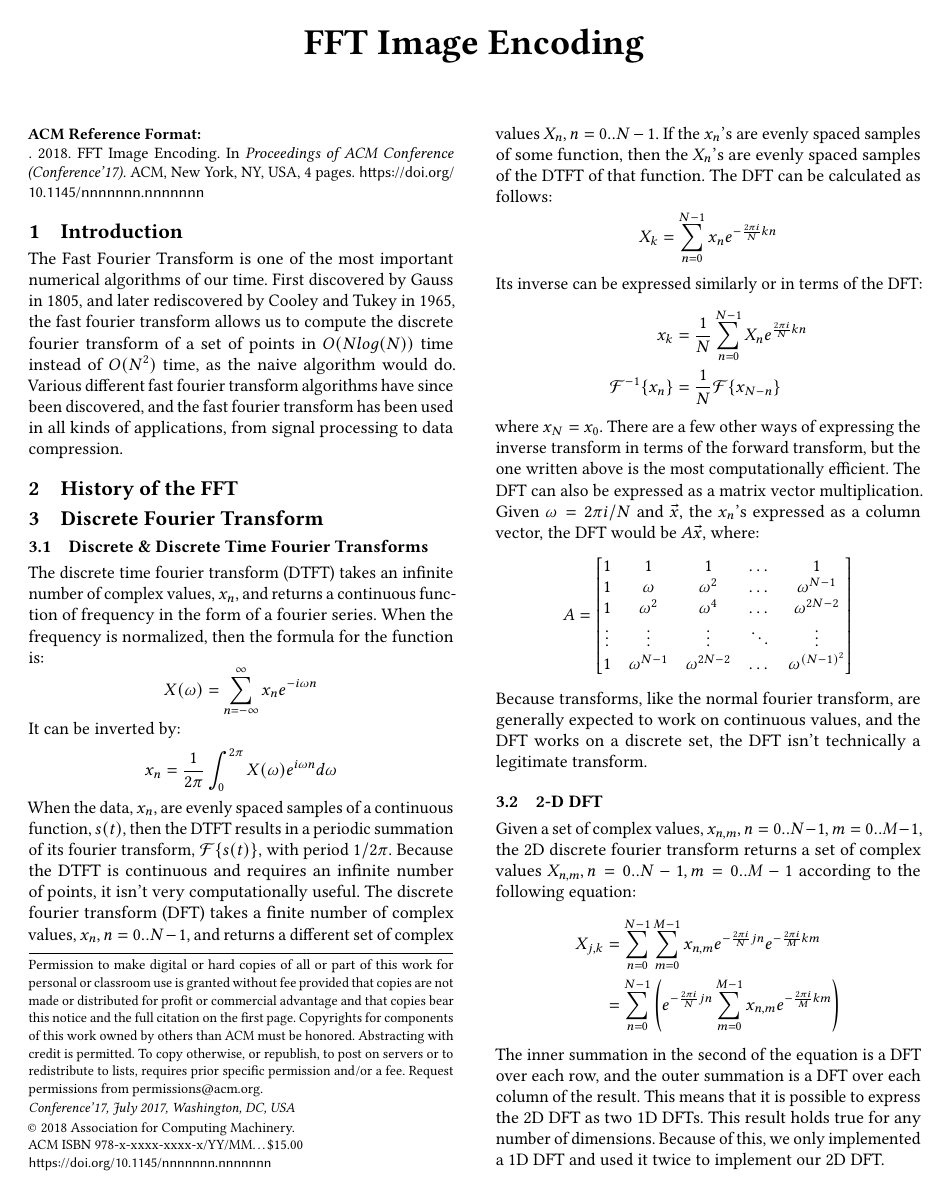
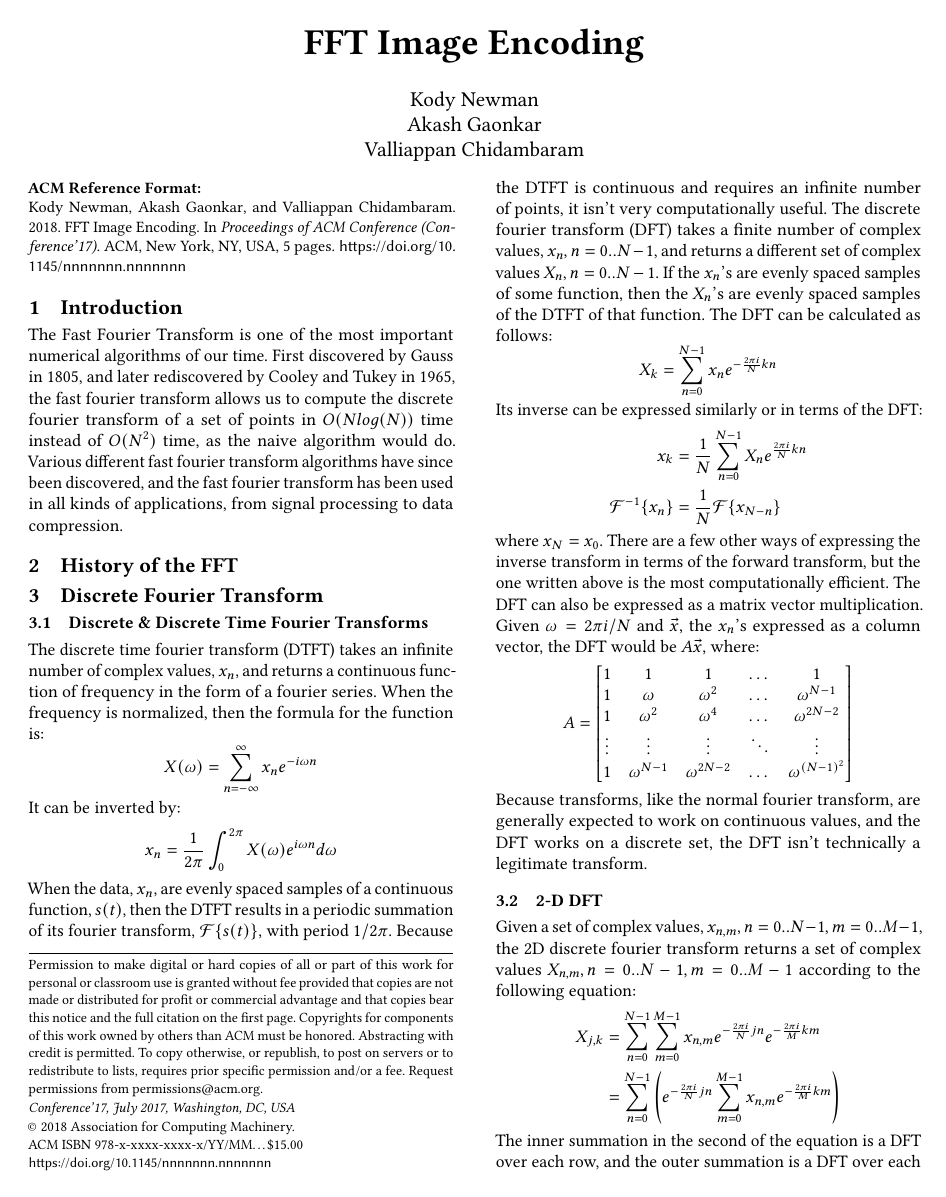
Before and after one commit to Anonymous-Stranger/fft-image-encoding, a LaTeX paper (paper/paper.tex): page 1 of 4 before the commit and page 1 of 5 after it. Compiled offline with pdfLaTeX.

Commit message:
Added authors

```diff
--- a/paper/paper.tex
+++ b/paper/paper.tex
@@ -1,6 +1,10 @@
 \documentclass[sigplan]{acmart}
 
 \usepackage{listings}
+
+\author{Kody Newman}
+\author{Akash Gaonkar}
+\author{Valliappan Chidambaram}
 
 \title{FFT Image Encoding}
 
```
